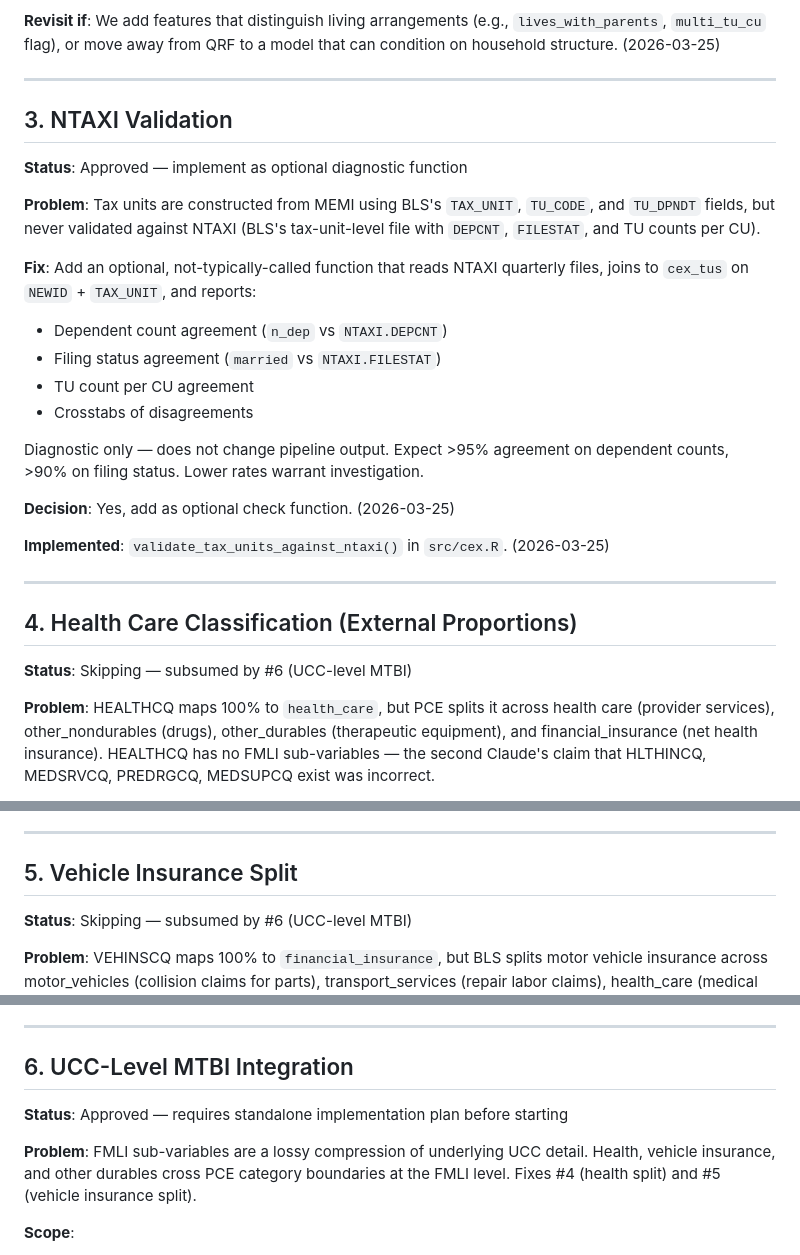
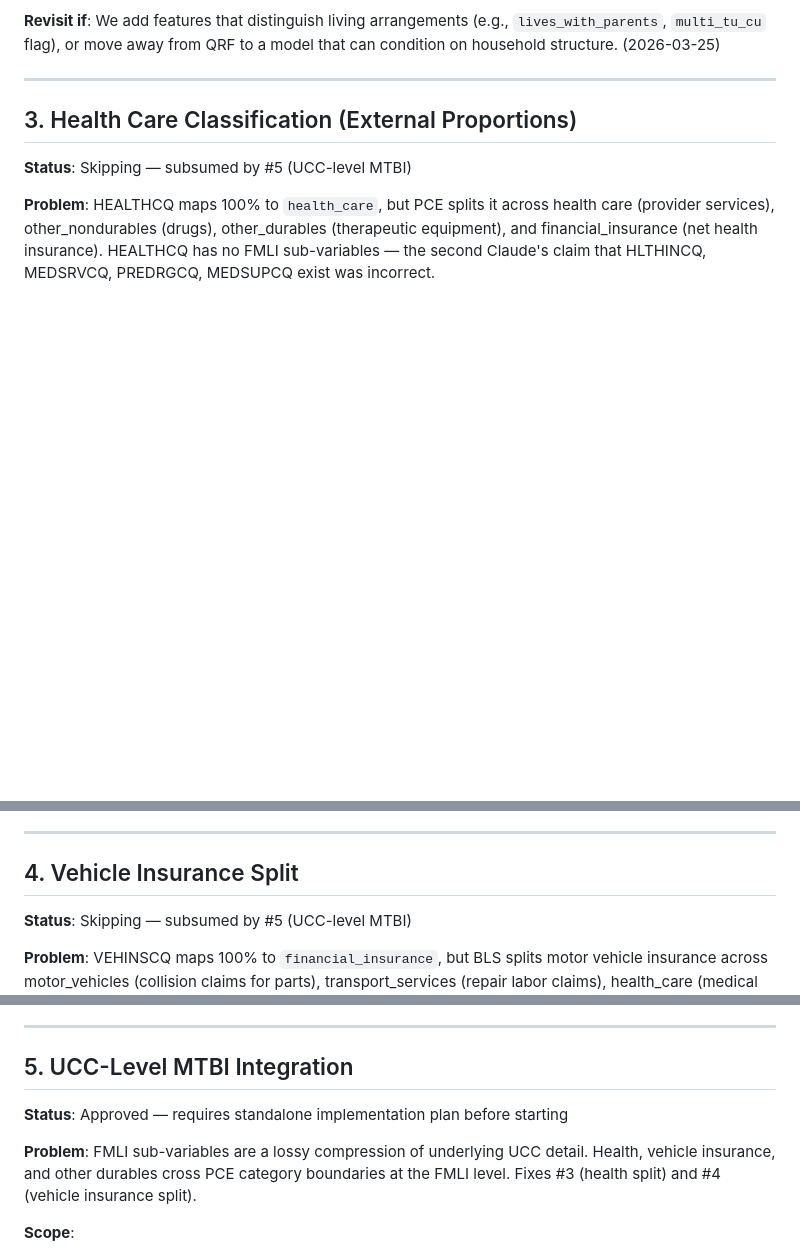
Before and after one commit to Budget-Lab-Yale/Tax-Data, a Markdown page: docs/cex_improvement_todo.md, 3 parts joined by grey strips. Drawn GitHub-style; blank space fills up the shorter version.

Commit message:
Remove NTAXI validation from improvement todo and renumber
Already implemented in prior commit. Renumber remaining items 3-7
and update internal cross-references.

Co-Authored-By: Claude Opus 4.6 (1M context) <noreply@anthropic.com>

```diff
--- a/docs/cex_improvement_todo.md
+++ b/docs/cex_improvement_todo.md
@@ -64,33 +64,9 @@ that can condition on household structure. (2026-03-25)
 
 ---
 
-## 3. NTAXI Validation
+## 3. Health Care Classification (External Proportions)
 
-**Status**: Approved — implement as optional diagnostic function
-
-**Problem**: Tax units are constructed from MEMI using BLS's `TAX_UNIT`,
-`TU_CODE`, and `TU_DPNDT` fields, but never validated against NTAXI (BLS's
-tax-unit-level file with `DEPCNT`, `FILESTAT`, and TU counts per CU).
-
-**Fix**: Add an optional, not-typically-called function that reads NTAXI
-quarterly files, joins to `cex_tus` on `NEWID` + `TAX_UNIT`, and reports:
-- Dependent count agreement (`n_dep` vs `NTAXI.DEPCNT`)
-- Filing status agreement (`married` vs `NTAXI.FILESTAT`)
-- TU count per CU agreement
-- Crosstabs of disagreements
-
-Diagnostic only — does not change pipeline output. Expect >95% agreement on
-dependent counts, >90% on filing status. Lower rates warrant investigation.
-
-**Decision**: Yes, add as optional check function. (2026-03-25)
-
-**Implemented**: `validate_tax_units_against_ntaxi()` in `src/cex.R`. (2026-03-25)
-
----
-
-## 4. Health Care Classification (External Proportions)
-
-**Status**: Skipping — subsumed by #6 (UCC-level MTBI)
+**Status**: Skipping — subsumed by #5 (UCC-level MTBI)
 
 **Problem**: HEALTHCQ maps 100% to `health_care`, but PCE splits it across
 health care (provider services), other_nondurables (drugs), other_durables
@@ -104,9 +80,9 @@ pursue #6, the health split comes for free. (2026-03-25)
 
 ---
 
-## 5. Vehicle Insurance Split
+## 4. Vehicle Insurance Split
 
-**Status**: Skipping — subsumed by #6 (UCC-level MTBI)
+**Status**: Skipping — subsumed by #5 (UCC-level MTBI)
 
 **Problem**: VEHINSCQ maps 100% to `financial_insurance`, but BLS splits motor
 vehicle insurance across motor_vehicles (collision claims for parts),
@@ -116,13 +92,13 @@ or external proportions. If we pursue #6, this comes for free. (2026-03-25)
 
 ---
 
-## 6. UCC-Level MTBI Integration
+## 5. UCC-Level MTBI Integration
 
 **Status**: Approved — requires standalone implementation plan before starting
 
 **Problem**: FMLI sub-variables are a lossy compression of underlying UCC detail.
 Health, vehicle insurance, and other durables cross PCE category boundaries at
-the FMLI level. Fixes #4 (health split) and #5 (vehicle insurance split).
+the FMLI level. Fixes #3 (health split) and #4 (vehicle insurance split).
 
 **Scope**:
 - Read MTBI quarterly files (same 5-quarter pattern as FMLI/MEMI)
```
Also changed, not shown: other parts of docs/cex_improvement_todo.md (+5 -5 lines).
